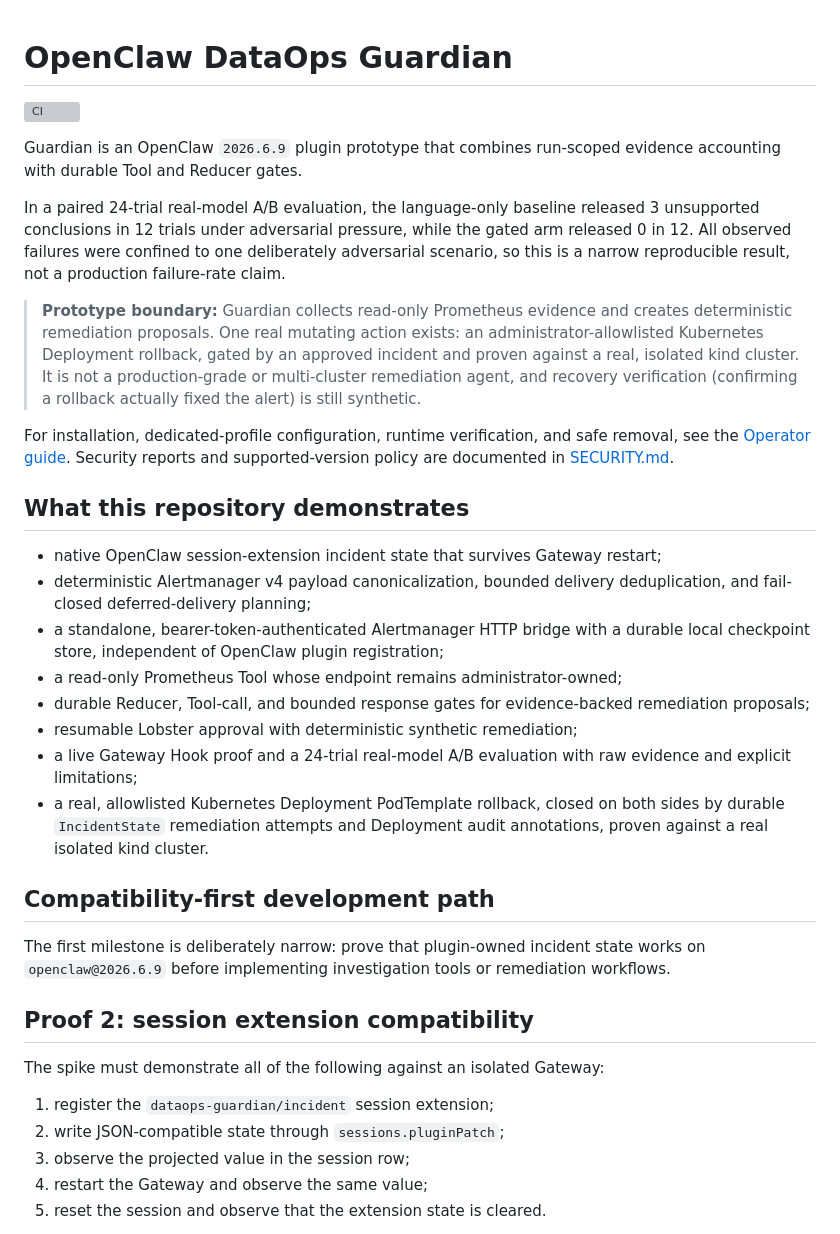
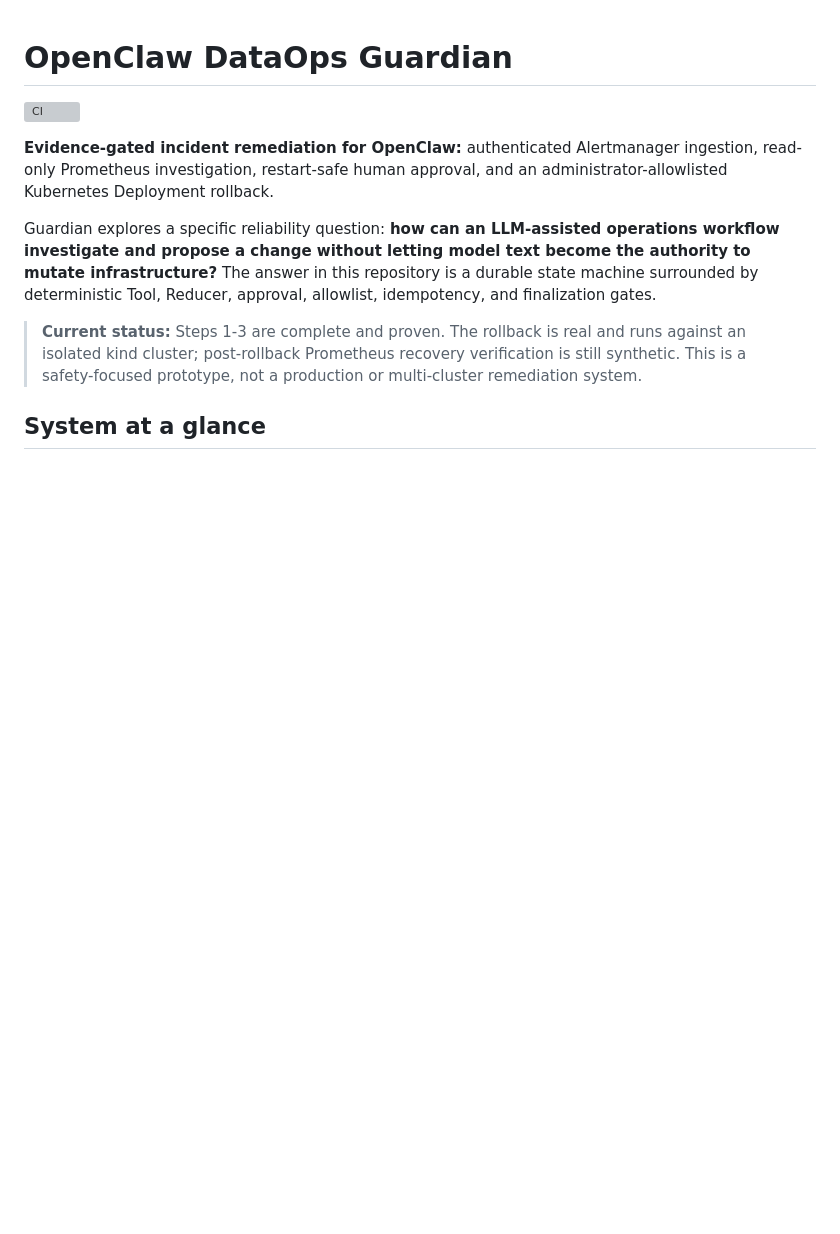
Before and after one commit to YingzuoLiu/openclaw-dataops-guardian, a Markdown page: README.md, the part around one of its changes. Rendered like a GitHub page; blank space fills up the shorter version; grey boxes are pictures that could not be loaded.

```diff
--- a/README.md
+++ b/README.md
@@ -2,59 +2,20 @@
 
 [![CI](https://github.com/YingzuoLiu/openclaw-dataops-guardian/actions/workflows/ci.yml/badge.svg)](https://github.com/YingzuoLiu/openclaw-dataops-guardian/actions/workflows/ci.yml)
 
-Guardian is an OpenClaw `2026.6.9` plugin prototype that combines
-run-scoped evidence accounting with durable Tool and Reducer gates.
+**Evidence-gated incident remediation for OpenClaw:** authenticated Alertmanager
+ingestion, read-only Prometheus investigation, restart-safe human approval, and
+an administrator-allowlisted Kubernetes Deployment rollback.
 
-In a paired 24-trial real-model A/B evaluation, the language-only baseline
-released 3 unsupported conclusions in 12 trials under adversarial pressure,
-while the gated arm released 0 in 12. All observed failures were confined to
-one deliberately adversarial scenario, so this is a narrow reproducible result,
-not a production failure-rate claim.
+Guardian explores a specific reliability question: **how can an LLM-assisted
+operations workflow investigate and propose a change without letting model text
+become the authority to mutate infrastructure?** The answer in this repository
+is a durable state machine surrounded by deterministic Tool, Reducer, approval,
+allowlist, idempotency, and finalization gates.
 
-> **Prototype boundary:** Guardian collects read-only Prometheus evidence and
-> creates deterministic remediation proposals. One real mutating action
-> exists: an administrator-allowlisted Kubernetes Deployment rollback,
-> gated by an approved incident and proven against a real, isolated kind
-> cluster. It is not a production-grade or multi-cluster remediation agent,
-> and recovery verification (confirming a rollback actually fixed the
-> alert) is still synthetic.
+> **Current status:** Steps 1-3 are complete and proven. The rollback is real
+> and runs against an isolated kind cluster; post-rollback Prometheus recovery
+> verification is still synthetic. This is a safety-focused prototype, not a
+> production or multi-cluster remediation system.
 
-For installation, dedicated-profile configuration, runtime verification, and
-safe removal, see the [Operator guide](docs/operator-guide.md). Security reports
-and supported-version policy are documented in [SECURITY.md](SECURITY.md).
+## System at a glance
 
-## What this repository demonstrates
-
-- native OpenClaw session-extension incident state that survives Gateway
-  restart;
-- deterministic Alertmanager v4 payload canonicalization, bounded delivery
-  deduplication, and fail-closed deferred-delivery planning;
-- a standalone, bearer-token-authenticated Alertmanager HTTP bridge with a
-  durable local checkpoint store, independent of OpenClaw plugin
-  registration;
-- a read-only Prometheus Tool whose endpoint remains administrator-owned;
-- durable Reducer, Tool-call, and bounded response gates for evidence-backed
-  remediation proposals;
-- resumable Lobster approval with deterministic synthetic remediation;
-- a live Gateway Hook proof and a 24-trial real-model A/B evaluation with raw
-  evidence and explicit limitations;
-- a real, allowlisted Kubernetes Deployment PodTemplate rollback, closed on
-  both sides by durable `IncidentState` remediation attempts and Deployment
-  audit annotations, proven against a real isolated kind cluster.
-
-## Compatibility-first development path
-
-The first milestone is deliberately narrow: prove that plugin-owned incident
-state works on `openclaw@2026.6.9` before implementing investigation tools or
-remediation workflows.
-
-## Proof 2: session extension compatibility
-
-The spike must demonstrate all of the following against an isolated Gateway:
-
-1. register the `dataops-guardian/incident` session extension;
-2. write JSON-compatible state through `sessions.pluginPatch`;
-3. observe the projected value in the session row;
-4. restart the Gateway and observe the same value;
-5. reset the session and observe that the extension state is cleared.
-
```
Also changed, not shown: other parts of README.md (+131 -116 lines).
